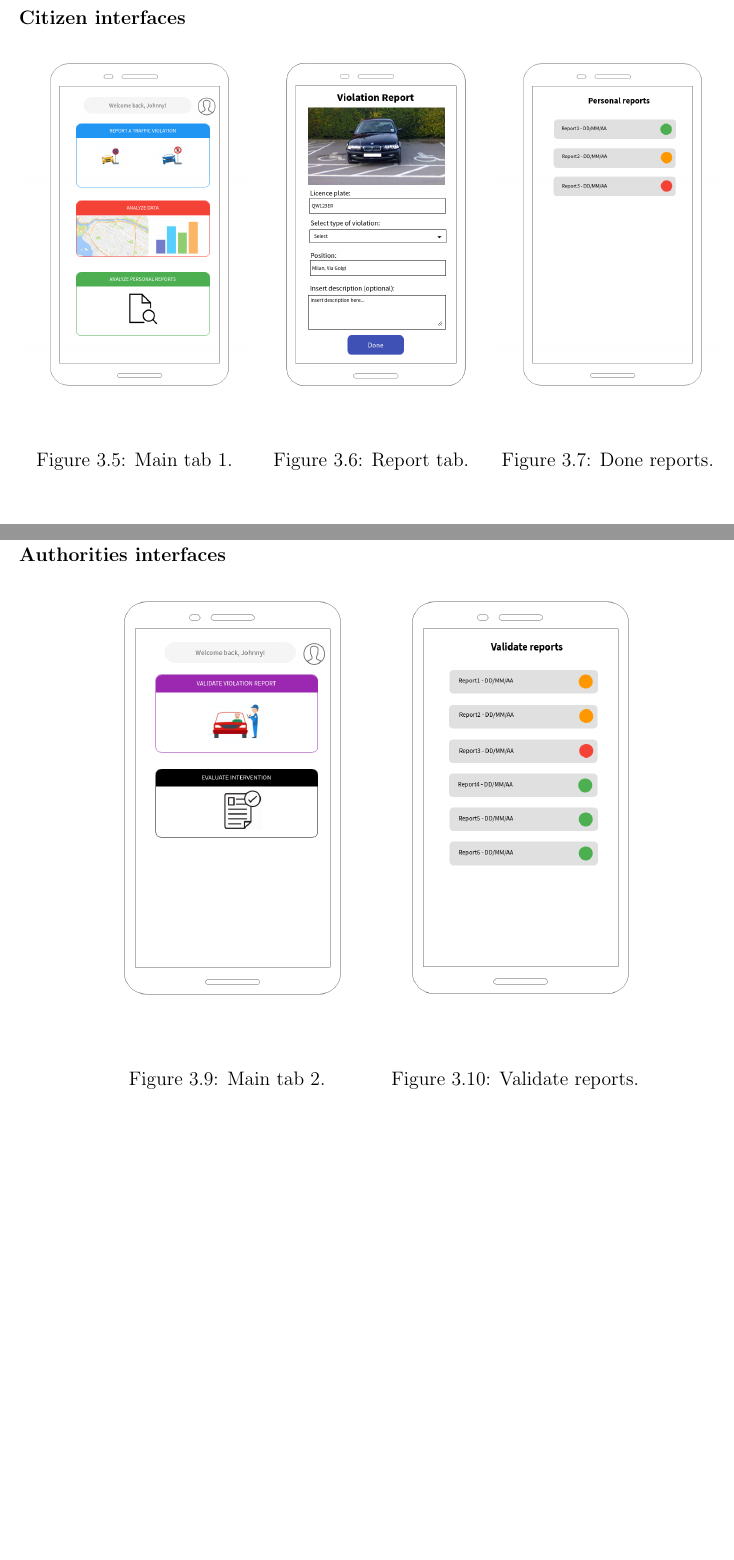
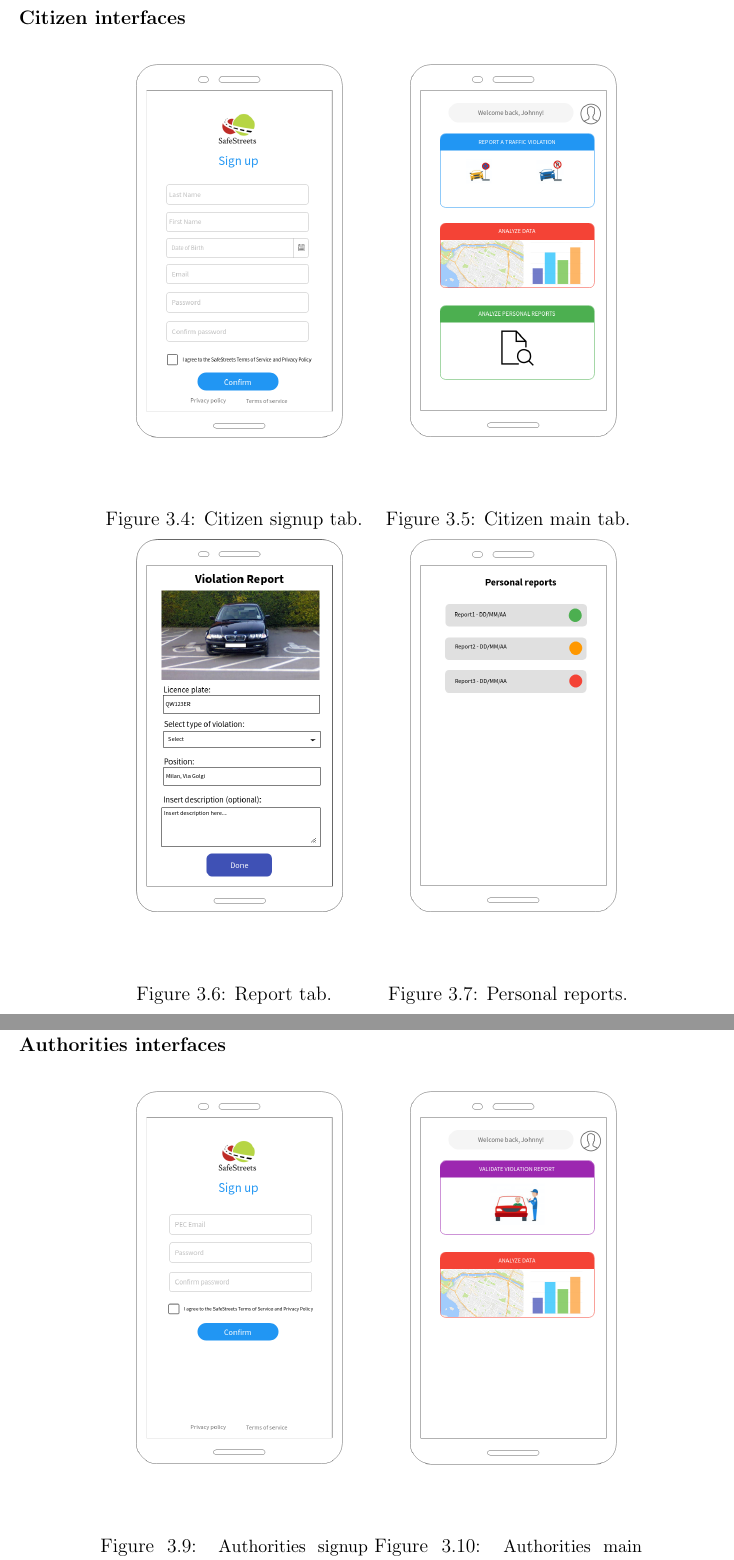
Before and after one commit to AndreaFalanti/FalantiHuang-SwEngineering2, a LaTeX thesis (Documentation/RASD/main.tex, which reads Documentation/RASD/Sections/UserInterfaces.tex): two parts of pages 24 and 25 of 54 before the commit and two parts of pages 24 and 26 of 55 after it, joined at a grey line, cut so that both start at the same text, the shorter picture padded with empty space. Compiled offline with pdfLaTeX.

Commit message:
update mockups

```diff
--- a/Documentation/RASD/Sections/UserInterfaces.tex
+++ b/Documentation/RASD/Sections/UserInterfaces.tex
@@ -30,18 +27,22 @@ In this section a basic idea of how the user interface should look like when sho
 
 \begin{figure}[H]
 	\centering
-		\begin{minipage}[b]{0.328\linewidth}
+	\begin{minipage}[b]{0.38\linewidth}
+	    \includegraphics[width=\linewidth]{Mock/CitizenSignUpMock}
+	    \caption{Citizen signup tab.}
+	\end{minipage}
+	\begin{minipage}[b]{0.38\linewidth}
 		\includegraphics[width=\linewidth]{Mock/MainTabMock1}
-		\caption{Main tab 1.}
+		\caption{Citizen main tab.}
 		\label{mainTab1}
 	\end{minipage}
-	\begin{minipage}[b]{0.328\linewidth}
+	\begin{minipage}[b]{0.38\linewidth}
 		\includegraphics[width=\linewidth]{Mock/ReportMock}
 		\caption{Report tab.}
 	\end{minipage}
-	\begin{minipage}[b]{0.328\linewidth}
+	\begin{minipage}[b]{0.38\linewidth}
 		\includegraphics[width=\linewidth]{Mock/PersonalReportsMock}
-		\caption{Done reports.}
+		\caption{Personal reports.}
 	\end{minipage}
 \end{figure}
 
@@ -57,14 +58,18 @@ In this section a basic idea of how the user interface should look like when sho
 
 \begin{figure}[H]
 	\centering
-	\begin{minipage}[b]{0.4\linewidth}
+	\begin{minipage}[b]{0.38\linewidth}
+	    \includegraphics[width=\linewidth]{Mock/AuthoritiesSignUpMock}
+	    \caption{\small Authorities signup tab.}
+	\end{minipage}
+	\begin{minipage}[b]{0.38\linewidth}
 		\includegraphics[width=\linewidth]{Mock/MainTabMock2}
-		\caption{Main tab 2.}
+		\caption{\small Authorities main tab.}
 		\label{mainTab2}
 	\end{minipage}
-	\begin{minipage}[b]{0.4\linewidth}
+	\begin{minipage}[b]{0.38\linewidth}
 		\includegraphics[width=\linewidth]{Mock/ValidateReportsMock}
-		\caption{Validate reports.}
+		\caption{\small Validate reports.}
 	\end{minipage}
 \end{figure}
 
```
Also changed, not shown: Documentation/RASD/Sections/EffortSpent.tex (+2 -2 lines), Documentation/RASD/Sections/FunctionalRequirements_thirdParty.tex (+1 -2 lines), Documentation/RASD/Images/Mock/AuthoritiesSignUpMock.png (added), Documentation/RASD/Images/Mock/CitizenSignUpMock.png (added), Documentation/RASD/Images/Mock/MainTabMock2.png, Documentation/RASD/Images/Mock/SignupMock.png (deleted), Documentation/RASD/Sections/UserInterfaces.tex (7 more changed lines).
